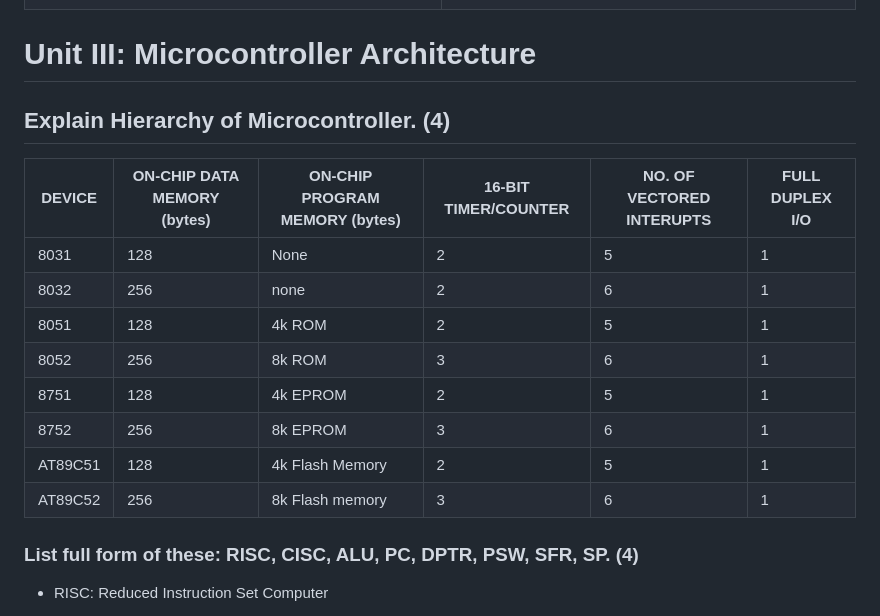
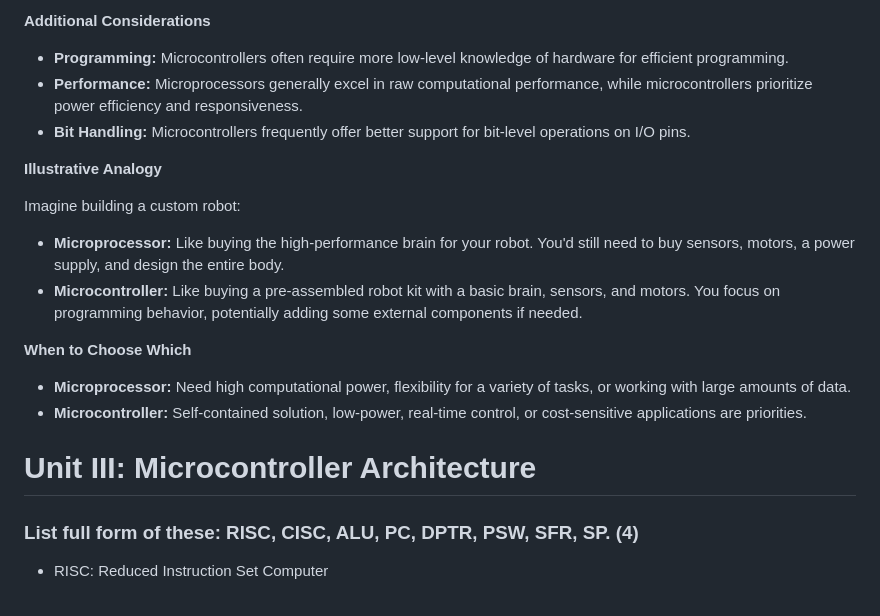
Before and after one commit to milavdabgar/MPMC, a Markdown page: Notes/MPMC Notes.md, the part around the change printed below. Drawn GitHub-style.

```diff
--- a/Notes/MPMC Notes.md
+++ b/Notes/MPMC Notes.md
@@ -566,18 +601,22 @@ AD0-AD7  |Addr |_______| Data |________
+**Additional Considerations**
+
+* **Programming:** Microcontrollers often require more low-level knowledge of hardware for efficient programming.
+* **Performance:** Microprocessors generally excel in raw computational performance, while microcontrollers prioritize power efficiency and responsiveness.
+* **Bit Handling:** Microcontrollers frequently offer better support for bit-level operations on I/O pins.
+
+**Illustrative Analogy**
+
+Imagine building a custom robot:
+
+* **Microprocessor:**  Like buying the high-performance brain for your robot.  You'd still need to buy sensors, motors, a power supply, and design the entire body.
+* **Microcontroller:** Like buying a pre-assembled robot kit with a basic brain, sensors, and motors. You focus on programming behavior, potentially adding some external components if needed.
+
+**When to Choose Which**
+
+* **Microprocessor:**  Need high computational power, flexibility for a variety of tasks, or working with large amounts of data.
+* **Microcontroller:** Self-contained solution, low-power, real-time control, or cost-sensitive applications are priorities.
 
 # Unit III: Microcontroller Architecture
-
-## Explain Hierarchy of Microcontroller. (4)
-
-| **DEVICE** | ON-CHIP DATA MEMORY (bytes) | ON-CHIP PROGRAM MEMORY (bytes) | 16-BIT TIMER/COUNTER | NO. OF VECTORED INTERUPTS | FULL DUPLEX I/O |
-| ---------- | --------------------------- | ------------------------------ | -------------------- | ------------------------- | --------------- |
-| 8031       | 128                         | None                           | 2                    | 5                         | 1               |
-| 8032       | 256                         | none                           | 2                    | 6                         | 1               |
-| 8051       | 128                         | 4k ROM                         | 2                    | 5                         | 1               |
-| 8052       | 256                         | 8k ROM                         | 3                    | 6                         | 1               |
-| 8751       | 128                         | 4k EPROM                       | 2                    | 5                         | 1               |
-| 8752       | 256                         | 8k EPROM                       | 3                    | 6                         | 1               |
-| AT89C51    | 128                         | 4k Flash Memory                | 2                    | 5                         | 1               |
-| AT89C52    | 256                         | 8k Flash memory                | 3                    | 6                         | 1               |
 
 ### List full form of these: RISC, CISC, ALU, PC, DPTR, PSW, SFR, SP. (4)
 
```
Also changed, not shown: other parts of Notes/MPMC Notes.md (+60 -25 lines).
